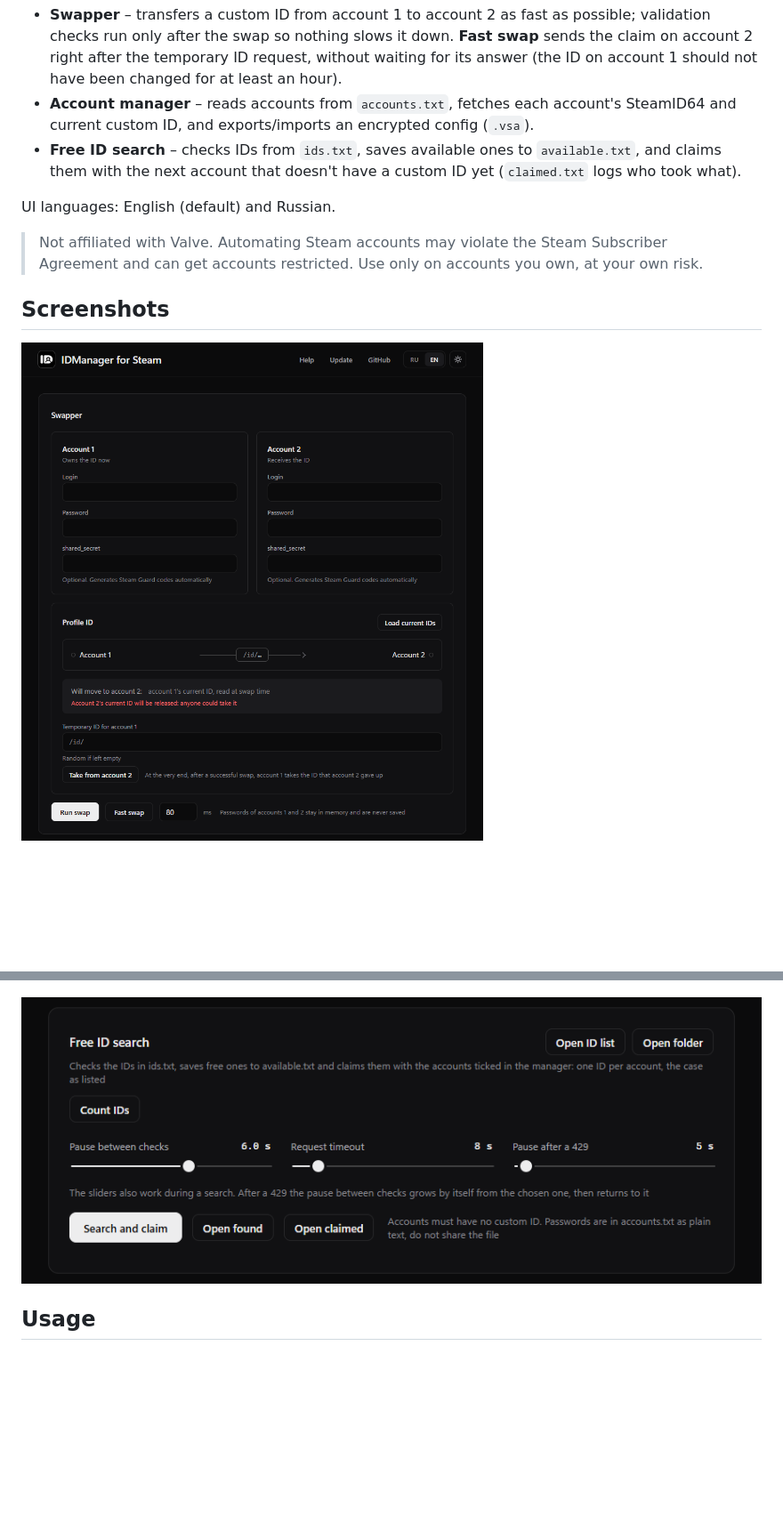
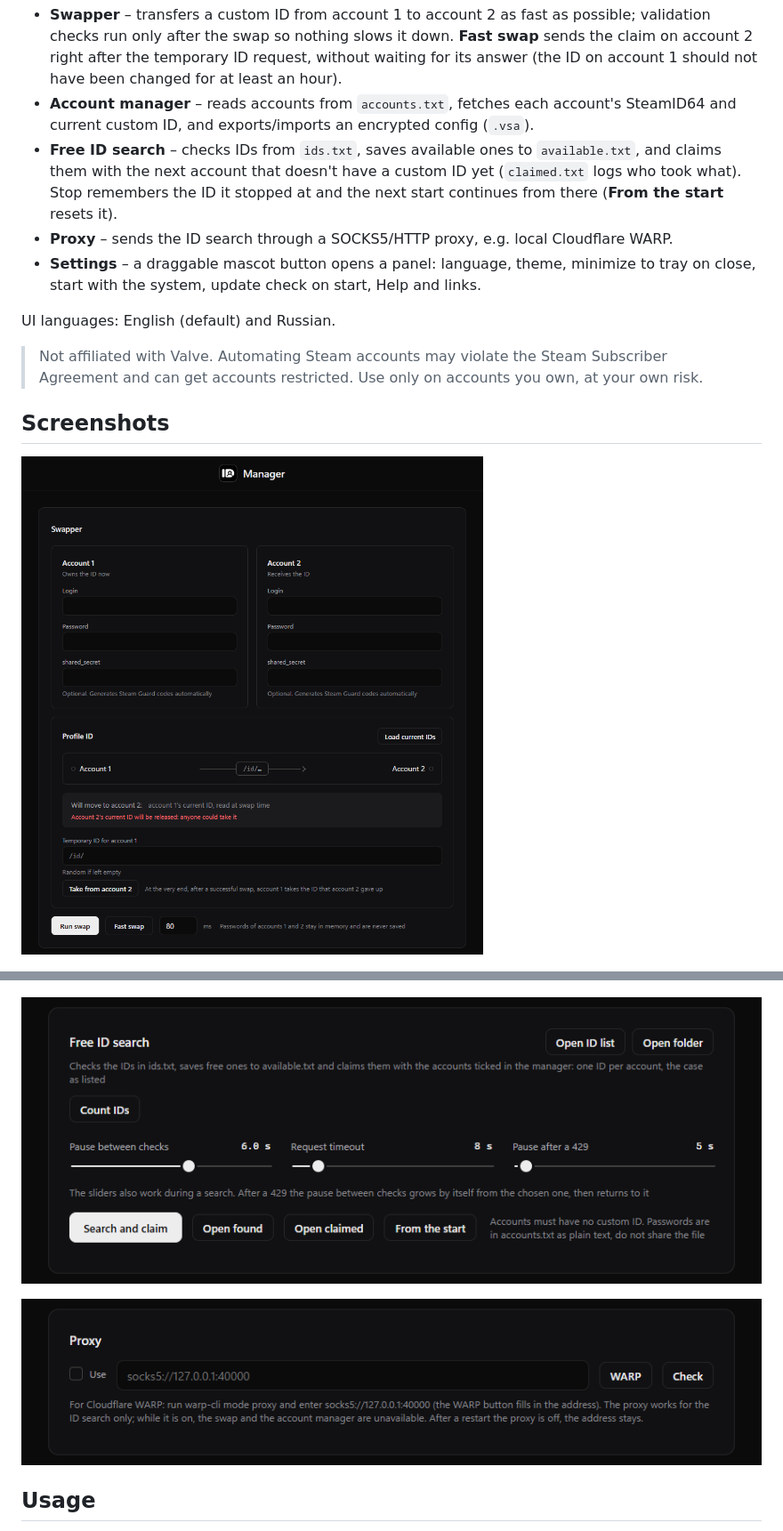
Before and after one commit to idLorem/IDManager-for-Steam, a Markdown page: README.md, 2 parts joined by grey strips. Shown at 89% size. Drawn GitHub-style; pictures changed too: docs/proxy.png (added), docs/search.png, docs/swapper.png; blank space fills up the shorter version.

```diff
--- a/README.md
+++ b/README.md
@@ -6,7 +6,9 @@ Portable Windows app (Electron) for managing Steam custom profile URLs (`steamco
 
 - **Swapper** – transfers a custom ID from account 1 to account 2 as fast as possible; validation checks run only after the swap so nothing slows it down. **Fast swap** sends the claim on account 2 right after the temporary ID request, without waiting for its answer (the ID on account 1 should not have been changed for at least an hour).
 - **Account manager** – reads accounts from `accounts.txt`, fetches each account's SteamID64 and current custom ID, and exports/imports an encrypted config (`.vsa`).
-- **Free ID search** – checks IDs from `ids.txt`, saves available ones to `available.txt`, and claims them with the next account that doesn't have a custom ID yet (`claimed.txt` logs who took what).
+- **Free ID search** – checks IDs from `ids.txt`, saves available ones to `available.txt`, and claims them with the next account that doesn't have a custom ID yet (`claimed.txt` logs who took what). Stop remembers the ID it stopped at and the next start continues from there (**From the start** resets it).
+- **Proxy** – sends the ID search through a SOCKS5/HTTP proxy, e.g. local Cloudflare WARP.
+- **Settings** – a draggable mascot button opens a panel: language, theme, minimize to tray on close, start with the system, update check on start, Help and links.
 
 UI languages: English (default) and Russian.
 
@@ -20,6 +22,8 @@ UI languages: English (default) and Russian.
 
 ![Free ID search](docs/search.png)
 
+![Proxy](docs/proxy.png)
+
 ## Usage
 
 Grab `IDManager-for-Steam.exe` from the [Releases](https://github.com/idLorem/IDManager-for-Steam/releases/latest) page and run it – no installer needed. Next to the executable, it creates:
```
Also changed, not shown: other parts of README.md (+26 -2 lines), docs/settings.png (added), 10 other files.
